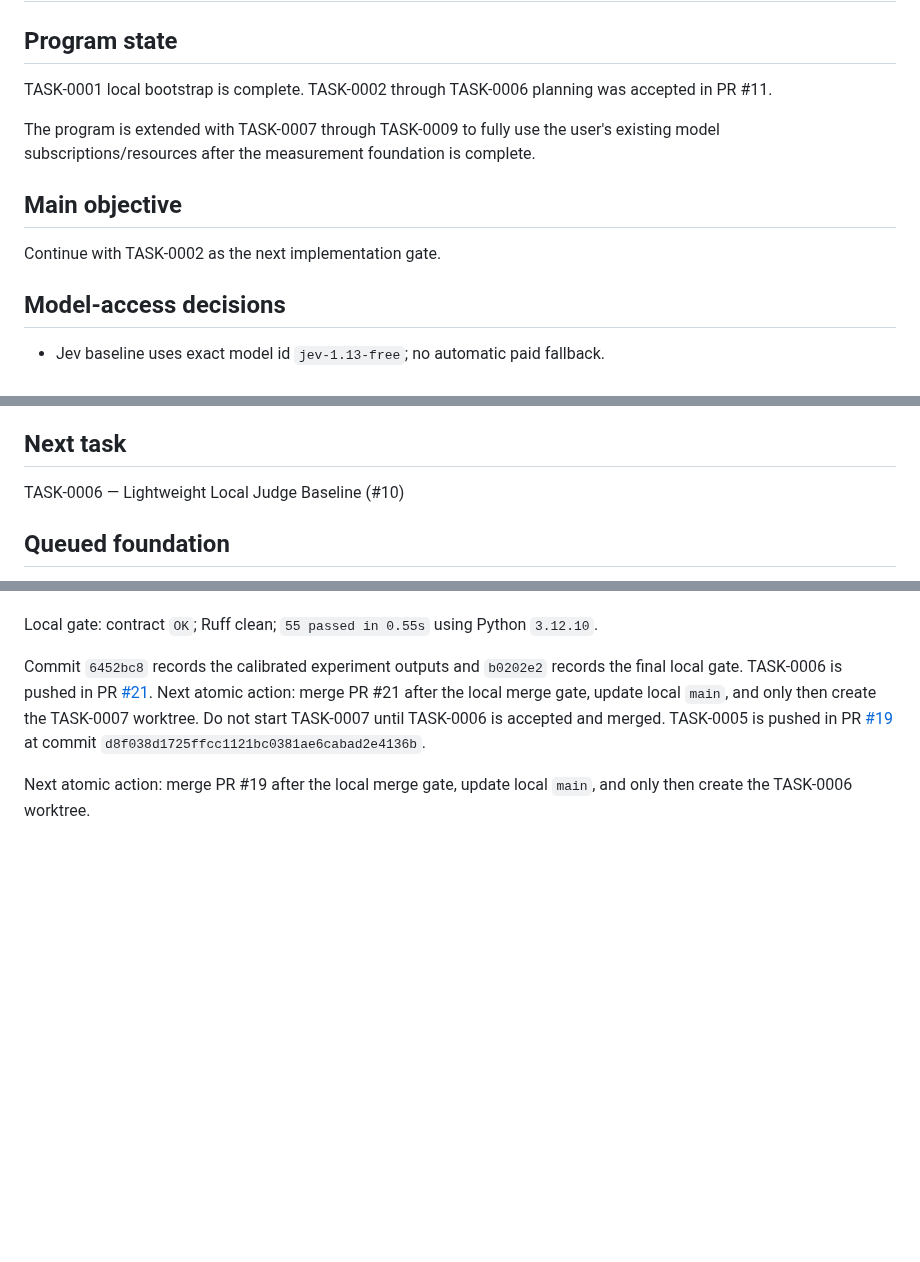
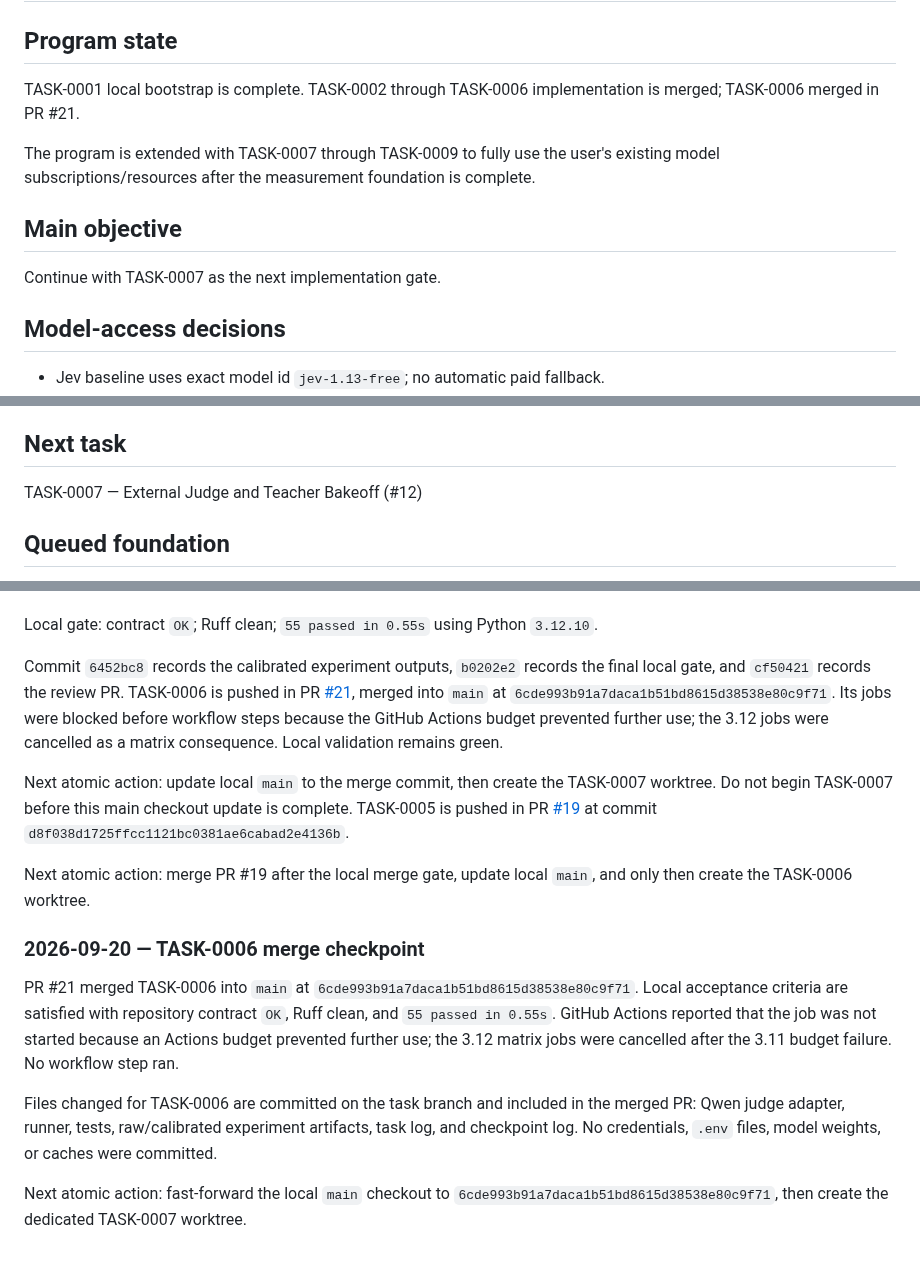
Before and after one commit to Pukujan/Eval-lab, a Markdown page: checkpoints/CURRENT.md, 3 parts joined by grey strips. Drawn GitHub-style; blank space fills up the shorter version.

Commit message:
TASK-0006: record merged checkpoint

```diff
--- a/checkpoints/CURRENT.md
+++ b/checkpoints/CURRENT.md
@@ -3,13 +3,13 @@
 ## Program state
 
 TASK-0001 local bootstrap is complete.
-TASK-0002 through TASK-0006 planning was accepted in PR #11.
+TASK-0002 through TASK-0006 implementation is merged; TASK-0006 merged in PR #21.
 
 The program is extended with TASK-0007 through TASK-0009 to fully use the user's existing model subscriptions/resources after the measurement foundation is complete.
 
 ## Main objective
 
-Continue with TASK-0002 as the next implementation gate.
+Continue with TASK-0007 as the next implementation gate.
 
 ## Model-access decisions
 
@@ -25,7 +25,7 @@ Continue with TASK-0002 as the next implementation gate.
 
 ## Next task
 
-TASK-0006 — Lightweight Local Judge Baseline (#10)
+TASK-0007 — External Judge and Teacher Bakeoff (#12)
 
 ## Queued foundation
 
@@ -104,7 +104,17 @@ TASK-0006 local implementation and validation are complete. Qwen3-0.6B produced
 
 Local gate: contract `OK`; Ruff clean; `55 passed in 0.55s` using Python `3.12.10`.
 
-Commit `6452bc8` records the calibrated experiment outputs and `b0202e2` records the final local gate. TASK-0006 is pushed in PR [#21](https://github.com/Pukujan/Eval-lab/pull/21). Next atomic action: merge PR #21 after the local merge gate, update local `main`, and only then create the TASK-0007 worktree. Do not start TASK-0007 until TASK-0006 is accepted and merged.
+Commit `6452bc8` records the calibrated experiment outputs, `b0202e2` records the final local gate, and `cf50421` records the review PR. TASK-0006 is pushed in PR [#21](https://github.com/Pukujan/Eval-lab/pull/21), merged into `main` at `6cde993b91a7daca1b51bd8615d38538e80c9f71`. Its jobs were blocked before workflow steps because the GitHub Actions budget prevented further use; the 3.12 jobs were cancelled as a matrix consequence. Local validation remains green.
+
+Next atomic action: update local `main` to the merge commit, then create the TASK-0007 worktree. Do not begin TASK-0007 before this main checkout update is complete.
 TASK-0005 is pushed in PR [#19](https://github.com/Pukujan/Eval-lab/pull/19) at commit `d8f038d1725ffcc1121bc0381ae6cabad2e4136b`.
 
 Next atomic action: merge PR #19 after the local merge gate, update local `main`, and only then create the TASK-0006 worktree.
+
+### 2026-09-20 — TASK-0006 merge checkpoint
+
+PR #21 merged TASK-0006 into `main` at `6cde993b91a7daca1b51bd8615d38538e80c9f71`. Local acceptance criteria are satisfied with repository contract `OK`, Ruff clean, and `55 passed in 0.55s`. GitHub Actions reported that the job was not started because an Actions budget prevented further use; the 3.12 matrix jobs were cancelled after the 3.11 budget failure. No workflow step ran.
+
+Files changed for TASK-0006 are committed on the task branch and included in the merged PR: Qwen judge adapter, runner, tests, raw/calibrated experiment artifacts, task log, and checkpoint log. No credentials, `.env` files, model weights, or caches were committed.
+
+Next atomic action: fast-forward the local `main` checkout to `6cde993b91a7daca1b51bd8615d38538e80c9f71`, then create the dedicated TASK-0007 worktree.
```
Also changed, not shown: other parts of checkpoints/CURRENT.md (+1 -1 lines), tasks/TASK-0006-lightweight-local-baseline.md (+4 -2 lines).
